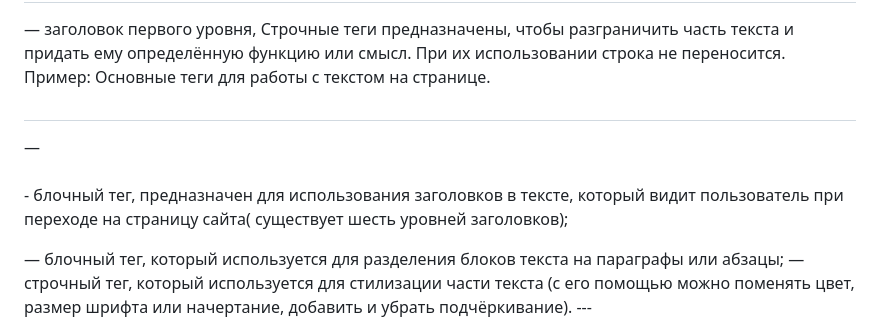
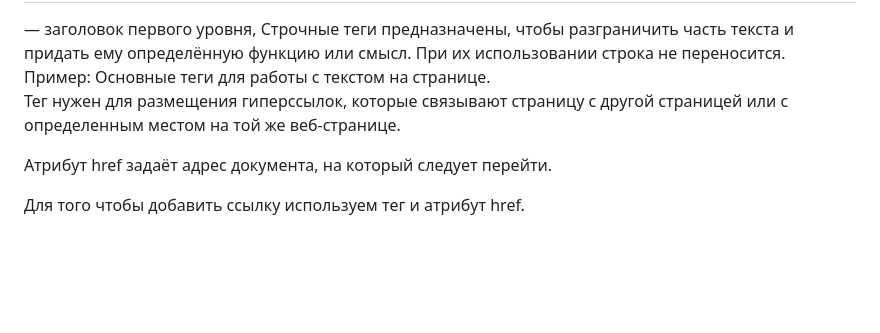
Before and after one commit to SergeyForsh/VD_01, a Markdown page: README.md, the part around the change. Drawn GitHub-style; blank space fills up the shorter version.

```diff
--- a/README.md
+++ b/README.md
@@ -27,7 +27,11 @@ HTML очень похож на человека: у него есть тег <h
 Строчные теги  предназначены, чтобы разграничить часть текста и придать ему определённую функцию или смысл. При их использовании строка не переносится. Пример: <span></span>
 Основные теги для работы с текстом на странице.
 ---
-<h1></h1> — <h6></h6> - блочный тег, предназначен для использования заголовков в тексте, который видит пользователь при переходе на страницу сайта( существует шесть уровней заголовков);
-<p></p> — блочный тег, который используется для разделения блоков текста на параграфы или абзацы;
-<span></span> —  строчный тег, который используется для стилизации части текста (с его помощью можно поменять цвет, размер шрифта или начертание, добавить и убрать подчёркивание).
+Тег <a> нужен для размещения гиперссылок, которые связывают страницу с другой страницей или с определенным местом на той же веб-странице.
+
+Атрибут href задаёт адрес документа, на который следует перейти.
+
+Для того чтобы добавить ссылку используем тег <a> и атрибут href.
+
+
 ---
```
